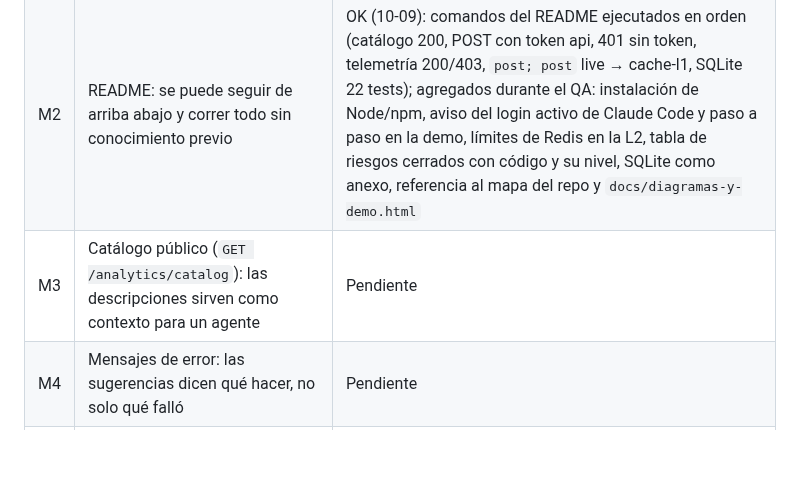
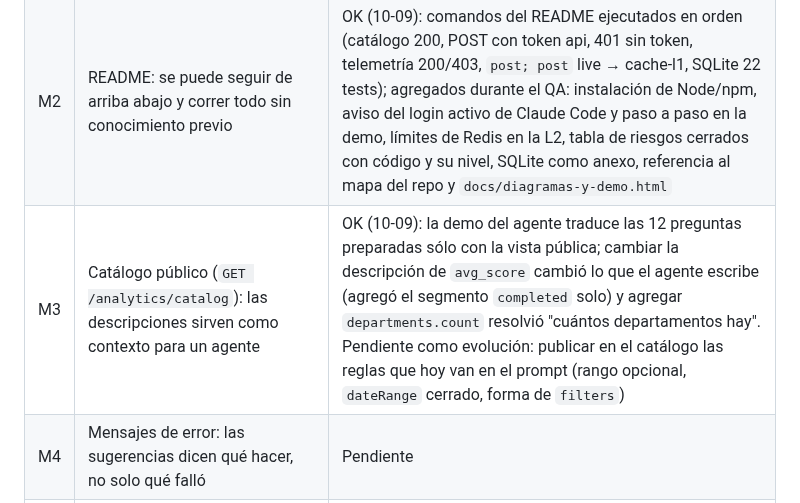
Before and after one commit to zelariuz/prueba-tecnica-buk, a Markdown page: docs/qa.md, the part around the change. GitHub-like rendering; blank space fills up the shorter version.

Commit message:
[qa] M3 OK: las descripciones del catalogo son contexto suficiente para el agente

```diff
--- a/docs/qa.md
+++ b/docs/qa.md
@@ -82,7 +82,7 @@ Convención de la columna Resultado: **OK (auto)** = verificado con tests, demo
 |---|---|---|
 | M1 | `npm run demo`: las tres preguntas se leen y los números coinciden con el seed | OK (10-09): corrida con `docker compose exec api node src/demo.js`; los 10 números de las tres preguntas coinciden con los literales del seed; live → cache-l1 → cache-l2, error a propósito con sugerencia y telemetría consistentes |
 | M2 | README: se puede seguir de arriba abajo y correr todo sin conocimiento previo | OK (10-09): comandos del README ejecutados en orden (catálogo 200, POST con token api, 401 sin token, telemetría 200/403, `post; post` live → cache-l1, SQLite 22 tests); agregados durante el QA: instalación de Node/npm, aviso del login activo de Claude Code y paso a paso en la demo, límites de Redis en la L2, tabla de riesgos cerrados con código y su nivel, SQLite como anexo, referencia al mapa del repo y `docs/diagramas-y-demo.html` |
-| M3 | Catálogo público (`GET /analytics/catalog`): las descripciones sirven como contexto para un agente | Pendiente |
+| M3 | Catálogo público (`GET /analytics/catalog`): las descripciones sirven como contexto para un agente | OK (10-09): la demo del agente traduce las 12 preguntas preparadas sólo con la vista pública; cambiar la descripción de `avg_score` cambió lo que el agente escribe (agregó el segmento `completed` solo) y agregar `departments.count` resolvió "cuántos departamentos hay". Pendiente como evolución: publicar en el catálogo las reglas que hoy van en el prompt (rango opcional, `dateRange` cerrado, forma de `filters`) |
 | M4 | Mensajes de error: las sugerencias dicen qué hacer, no solo qué falló | Pendiente |
 | M5 | Cambio de comportamiento: re-registrar una entidad con otra definición ahora es INVALID_DEFINITION (se arma un catálogo nuevo) | Pendiente |
 
```
